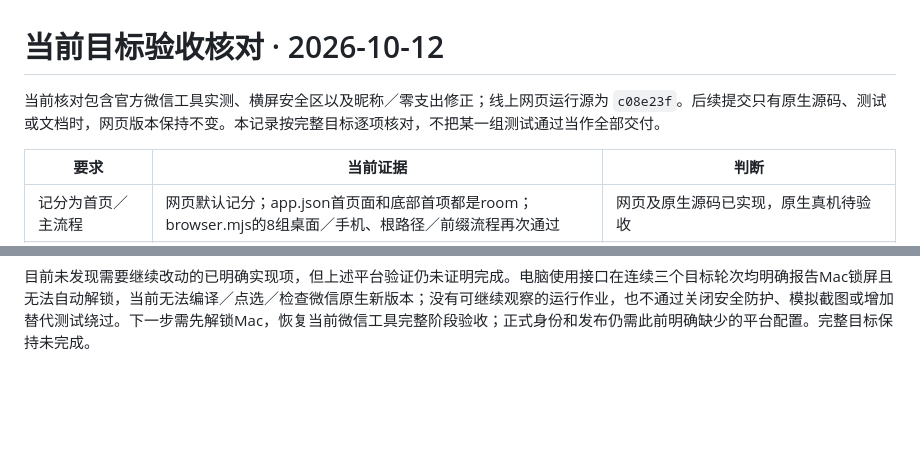
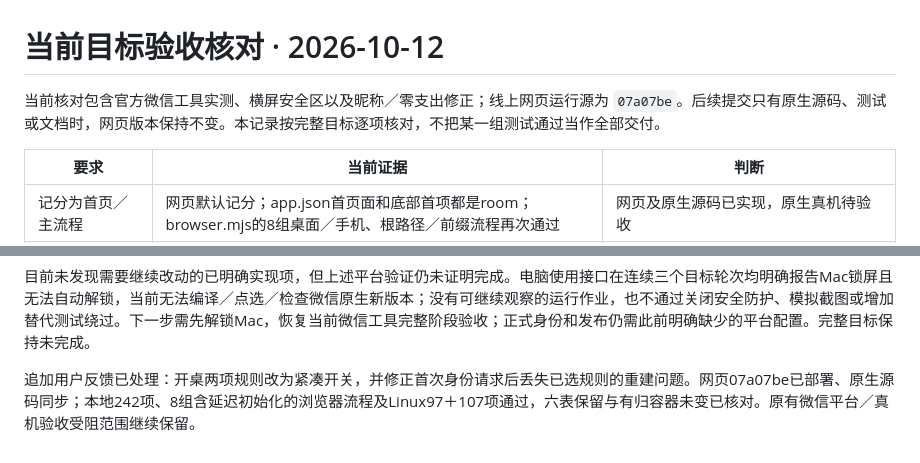
Before and after one commit to maxma615/riichi-score, a Markdown page: docs/goal-audit.md, 2 parts joined by grey strips. Rendered like a GitHub page; blank space fills up the shorter version.

```diff
--- a/docs/goal-audit.md
+++ b/docs/goal-audit.md
@@ -1,6 +1,6 @@
 # 当前目标验收核对 · 2026-10-12
 
-当前核对包含官方微信工具实测、横屏安全区以及昵称／零支出修正；线上网页运行源为 `c08e23f`。后续提交只有原生源码、测试或文档时，网页版本保持不变。本记录按完整目标逐项核对，不把某一组测试通过当作全部交付。
+当前核对包含官方微信工具实测、横屏安全区以及昵称／零支出修正；线上网页运行源为 `07a07be`。后续提交只有原生源码、测试或文档时，网页版本保持不变。本记录按完整目标逐项核对，不把某一组测试通过当作全部交付。
 
 | 要求 | 当前证据 | 判断 |
 | --- | --- | --- |
@@ -85,3 +85,5 @@
 当前公网摘要在`.local/devtools-synthetic/current-delivery-audit.json`：四个资源哈希匹配；有归Cookie名的无效合成值被独立接口拒绝，该请求不单独证明真实有归会话隔离，Cookie名称不被解析及独立身份库的源码与既有权限测试提供边界证据。此轮没有取得新的生产容器／业务表摘要，因此不把历史容器、数据哈希写成本轮重新核验。没有创建生产测试账号或牌桌，也没有读取／下载真实记录。
 
 目前未发现需要继续改动的已明确实现项，但上述平台验证仍未证明完成。电脑使用接口在连续三个目标轮次均明确报告Mac锁屏且无法自动解锁，当前无法编译／点选／检查微信原生新版本；没有可继续观察的运行作业，也不通过关闭安全防护、模拟截图或增加替代测试绕过。下一步需先解锁Mac，恢复当前微信工具完整阶段验收；正式身份和发布仍需此前明确缺少的平台配置。完整目标保持未完成。
+
+追加用户反馈已处理：开桌两项规则改为紧凑开关，并修正首次身份请求后丢失已选规则的重建问题。网页07a07be已部署、原生源码同步；本地242项、8组含延迟初始化的浏览器流程及Linux97＋107项通过，六表保留与有归容器未变已核对。原有微信平台／真机验收受阻范围继续保留。
```
Also changed, not shown: docs/deployment.md (+9 -2 lines).
